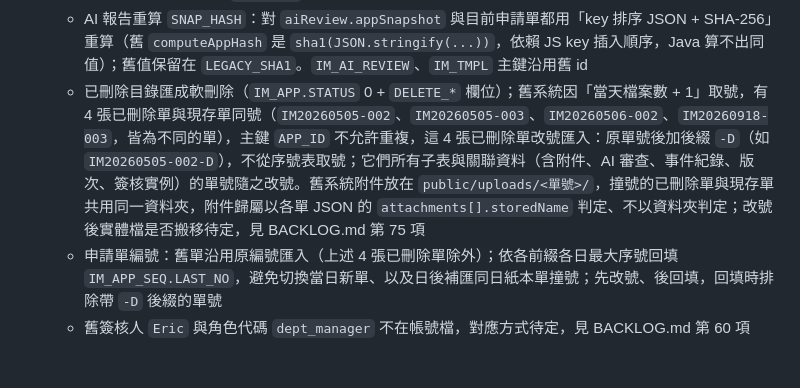
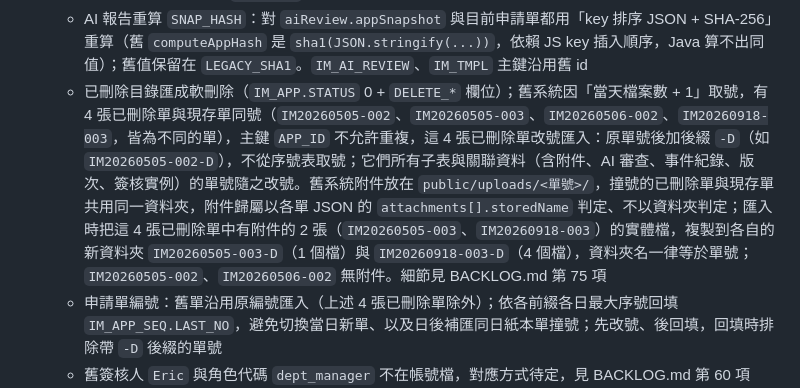
Before and after one commit to rt-wayne/Infra_Manager, a Markdown page: PRD.md, the part around the change. GitHub-like rendering; blank space fills up the shorter version.

```diff
--- a/PRD.md
+++ b/PRD.md
@@ -168,7 +168,7 @@ docs/plan/  規劃文件（歷史文件，不再更新）
   - 勾選類（設備類別、申請原因、影響範圍、檢核項）以名稱對應 `IM_FORM_OPTION`，對不到者先建 `STATUS` 0 的選項再掛
   - 匯入時 `CREATE_DATE`／`CREATE_BY` 寫入原始值；代理鍵若指定原值匯入，匯入完成後須重設該表 identity 起點（步驟見 `SETUP.md`）
   - AI 報告重算 `SNAP_HASH`：對 `aiReview.appSnapshot` 與目前申請單都用「key 排序 JSON + SHA-256」重算（舊 `computeAppHash` 是 `sha1(JSON.stringify(...))`，依賴 JS key 插入順序，Java 算不出同值）；舊值保留在 `LEGACY_SHA1`。`IM_AI_REVIEW`、`IM_TMPL` 主鍵沿用舊 id
-  - 已刪除目錄匯成軟刪除（`IM_APP.STATUS` 0 + `DELETE_*` 欄位）；舊系統因「當天檔案數 + 1」取號，有 4 張已刪除單與現存單同號（`IM20260505-002`、`IM20260505-003`、`IM20260506-002`、`IM20260918-003`，皆為不同的單），主鍵 `APP_ID` 不允許重複，這 4 張已刪除單改號匯入：原單號後加後綴 `-D`（如 `IM20260505-002-D`），不從序號表取號；它們所有子表與關聯資料（含附件、AI 審查、事件紀錄、版次、簽核實例）的單號隨之改號。舊系統附件放在 `public/uploads/<單號>/`，撞號的已刪除單與現存單共用同一資料夾，附件歸屬以各單 JSON 的 `attachments[].storedName` 判定、不以資料夾判定；改號後實體檔是否搬移待定，見 BACKLOG.md 第 75 項
+  - 已刪除目錄匯成軟刪除（`IM_APP.STATUS` 0 + `DELETE_*` 欄位）；舊系統因「當天檔案數 + 1」取號，有 4 張已刪除單與現存單同號（`IM20260505-002`、`IM20260505-003`、`IM20260506-002`、`IM20260918-003`，皆為不同的單），主鍵 `APP_ID` 不允許重複，這 4 張已刪除單改號匯入：原單號後加後綴 `-D`（如 `IM20260505-002-D`），不從序號表取號；它們所有子表與關聯資料（含附件、AI 審查、事件紀錄、版次、簽核實例）的單號隨之改號。舊系統附件放在 `public/uploads/<單號>/`，撞號的已刪除單與現存單共用同一資料夾，附件歸屬以各單 JSON 的 `attachments[].storedName` 判定、不以資料夾判定；匯入時把這 4 張已刪除單中有附件的 2 張（`IM20260505-003`、`IM20260918-003`）的實體檔，複製到各自的新資料夾 `IM20260505-003-D`（1 個檔）與 `IM20260918-003-D`（4 個檔），資料夾名一律等於單號；`IM20260505-002`、`IM20260506-002` 無附件。細節見 BACKLOG.md 第 75 項
   - 申請單編號：舊單沿用原編號匯入（上述 4 張已刪除單除外）；依各前綴各日最大序號回填 `IM_APP_SEQ.LAST_NO`，避免切換當日新單、以及日後補匯同日紙本單撞號；先改號、後回填，回填時排除帶 `-D` 後綴的單號
   - 舊簽核人 `Eric` 與角色代碼 `dept_manager` 不在帳號檔，對應方式待定，見 BACKLOG.md 第 60 項
   - 自由文字欄（如檢核表執行人含 `&`）一律以 JDBC 參數綁定寫入，不產生 INSERT 腳本經 SQL*Plus 執行
```
Also changed, not shown: BACKLOG.md (+1 -1 lines), CHANGELOG.md (+1 -0 lines).
